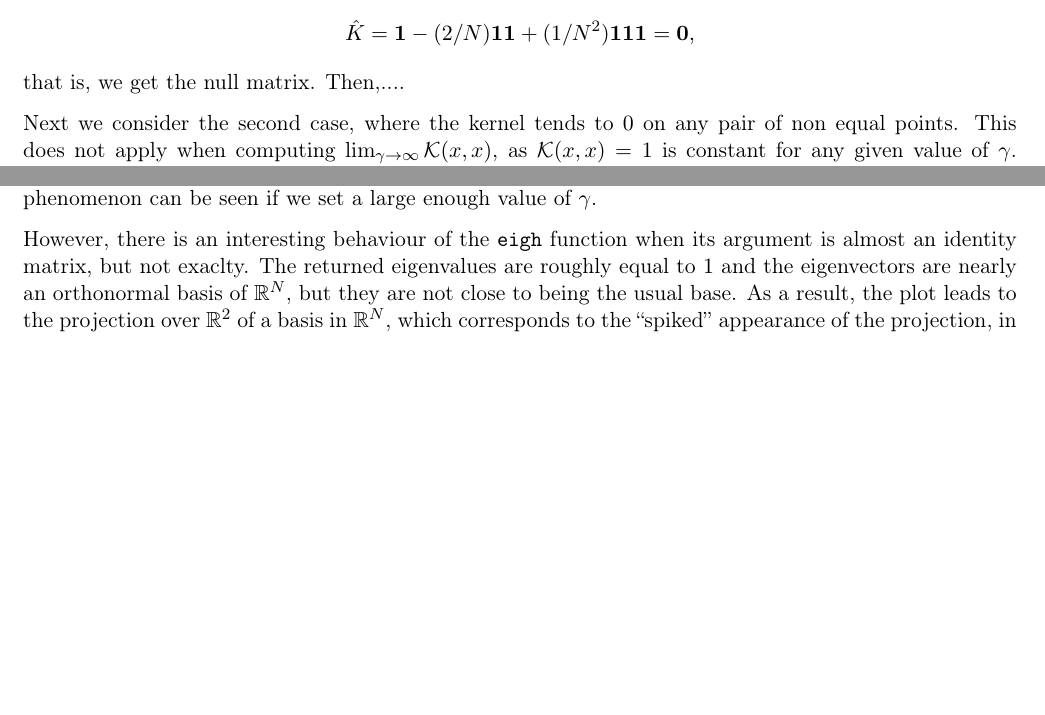
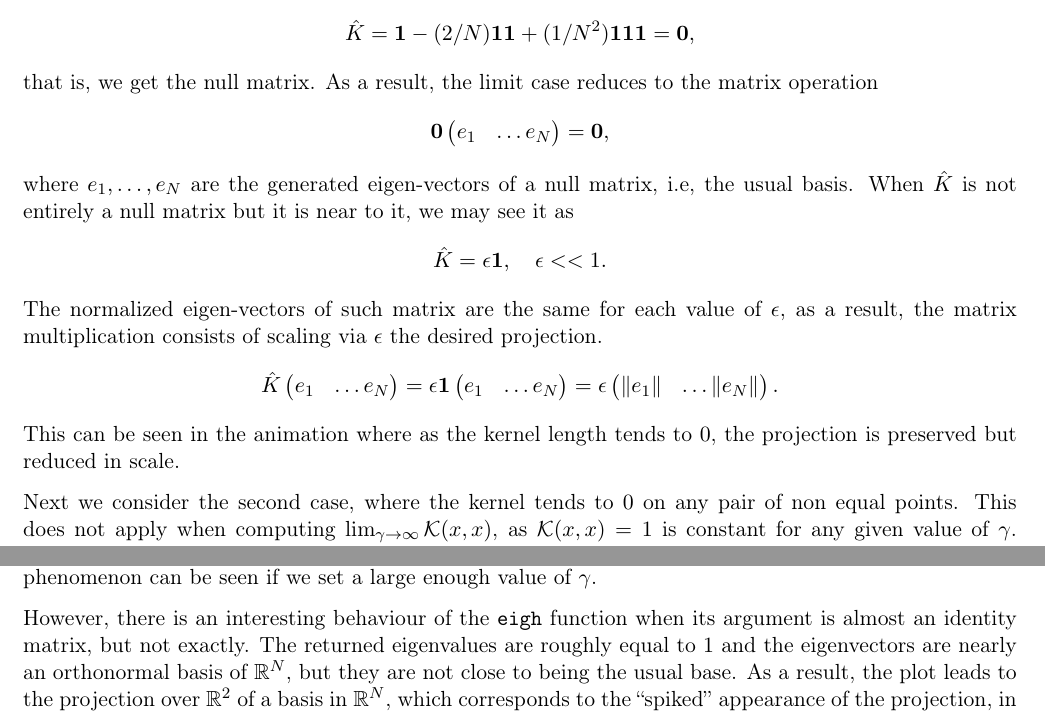
Before and after one commit to antcc/functional-ml, a LaTeX document (P2/main.tex): two parts of page 2 of 2, joined at a grey line, cut so that both start at the same text, the shorter picture padded with empty space. Compiled offline with pdfLaTeX.

Commit message:
Termina pregunta

```diff
--- a/P2/main.tex
+++ b/P2/main.tex
@@ -104,7 +104,19 @@ where $\bm 1$ is a matrix with the same dimension as $K\equiv \mathcal K(\bm X,
 \[
 \hat K = \bm 1 - (2/N)\bm 1 \bm 1 + (1/N^2)\bm 1 \bm 1 \bm 1 = \bm 0,
 \]
-that is, we get the null matrix. Then,....
+that is, we get the null matrix. As a result, the limit case reduces to the matrix operation
+\[
+  \bm 0 \begin{pmatrix}e_{1} & \dots e_{N} \end{pmatrix} = \bm 0,
+\]
+where \( e_{1}, \dots, e_{N} \) are the generated eigen-vectors of a null matrix, i.e, the usual basis. When \( \hat K \) is not entirely a null matrix but it is near to it, we may see it as
+\[
+  \hat K = \epsilon \bm 1, \quad \epsilon << 1.
+\]
+ The normalized eigen-vectors of such matrix are the same for each value of \( \epsilon \), as a result, the matrix multiplication consists of scaling via \( \epsilon \) the desired projection.
+\[
+  \hat K \begin{pmatrix}e_{1} & \dots e_{N} \end{pmatrix} = \epsilon \bm 1 \begin{pmatrix}e_{1} & \dots e_{N} \end{pmatrix} = \epsilon \begin{pmatrix}\|e_{1}\| & \dots \|e_{N}\| \end{pmatrix}.
+\]
+This can be seen in the animation where as the kernel length tends to \( 0 \), the projection is preserved but reduced in scale.
 
 
 Next we consider the second case, where the kernel tends to \( 0 \) on any pair of non equal points. This does not apply when computing \( \lim_{\gamma \to \infty} \mathcal{K}(x,x) \), as \( \mathcal{K}(x,x) = 1 \) is constant for any given value of \( \gamma \). Considering this, the kernel matrix converges to
@@ -120,6 +132,6 @@ As a result, the kernel method performs the following matrix operation in the li
 
 Given this, plotting a projection over the first two principal components leads to the degenerate case of projecting a point in \( (1,0) \) and another point in \( (0,1) \), while the rest are mapped to the origin. This phenomenon can be seen if we set a large enough value of $\gamma$.
 
-However, there is an interesting behaviour of the \texttt{eigh} function when its argument is almost an identity matrix, but not exaclty. The returned eigenvalues are roughly equal to \( 1 \) and the eigenvectors are nearly an orthonormal basis of \( \mathbb{R}^N \), but they are not close to being the usual base. As a result, the plot leads to the projection over \( \mathbb{R}^2\) of a basis in \( \mathbb{R}^N \), which corresponds to the ``spiked''  appearance of the projection, in which the lines that are formed seem to be the projection of perpendicular axes from a higher dimensional space.
+However, there is an interesting behaviour of the \texttt{eigh} function when its argument is almost an identity matrix, but not exactly. The returned eigenvalues are roughly equal to \( 1 \) and the eigenvectors are nearly an orthonormal basis of \( \mathbb{R}^N \), but they are not close to being the usual base. As a result, the plot leads to the projection over \( \mathbb{R}^2\) of a basis in \( \mathbb{R}^N \), which corresponds to the ``spiked''  appearance of the projection, in which the lines that are formed seem to be the projection of perpendicular axes from a higher dimensional space.
 
 \end{document}
```
Also changed, not shown: P2/main.pdf.
